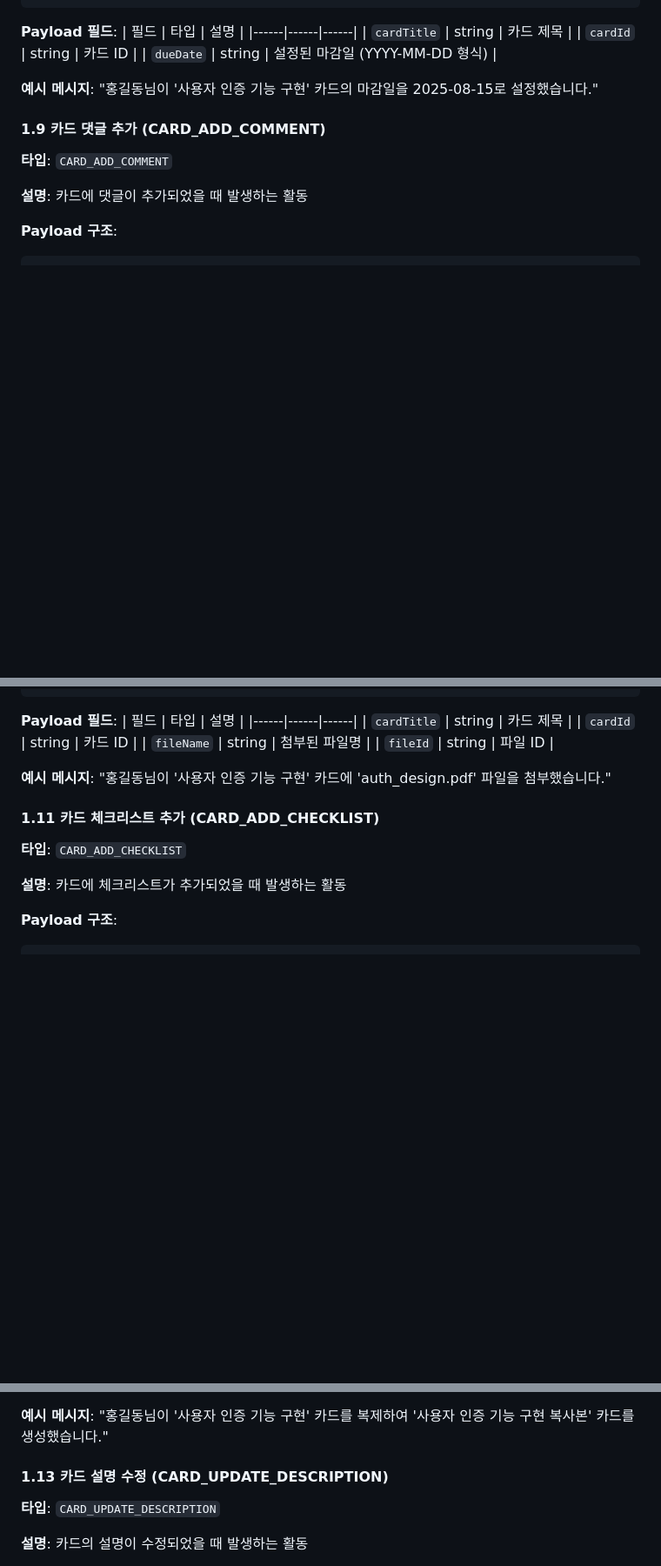
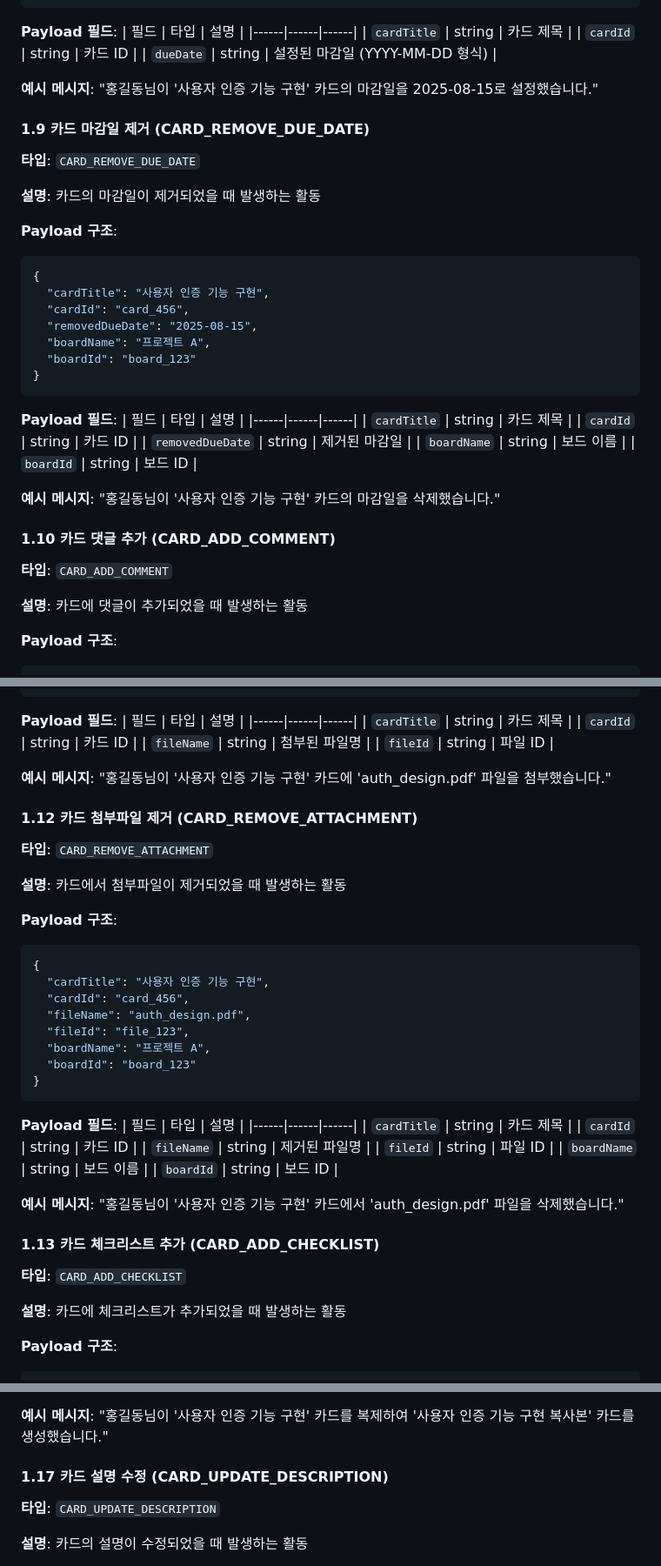
Before and after one commit to dongwonkwak/boardly, a Markdown page: docs/activity.md, 3 parts joined by grey strips. Shown: that part at 87% size. Drawn GitHub-style; blank space fills up the shorter version.

````diff
--- a/docs/activity.md
+++ b/docs/activity.md
@@ -272,7 +272,35 @@
 
 **예시 메시지**: "홍길동님이 '사용자 인증 기능 구현' 카드의 마감일을 2025-08-15로 설정했습니다."
 
-#### 1.9 카드 댓글 추가 (CARD_ADD_COMMENT)
+#### 1.9 카드 마감일 제거 (CARD_REMOVE_DUE_DATE)
+
+**타입**: `CARD_REMOVE_DUE_DATE`
+
+**설명**: 카드의 마감일이 제거되었을 때 발생하는 활동
+
+**Payload 구조**:
+```json
+{
+  "cardTitle": "사용자 인증 기능 구현",
+  "cardId": "card_456",
+  "removedDueDate": "2025-08-15",
+  "boardName": "프로젝트 A",
+  "boardId": "board_123"
+}
+```
+
+**Payload 필드**:
+| 필드 | 타입 | 설명 |
+|------|------|------|
+| `cardTitle` | string | 카드 제목 |
+| `cardId` | string | 카드 ID |
+| `removedDueDate` | string | 제거된 마감일 |
+| `boardName` | string | 보드 이름 |
+| `boardId` | string | 보드 ID |
+
+**예시 메시지**: "홍길동님이 '사용자 인증 기능 구현' 카드의 마감일을 삭제했습니다."
+
+#### 1.10 카드 댓글 추가 (CARD_ADD_COMMENT)
 
 **타입**: `CARD_ADD_COMMENT`
 
@@ -322,7 +350,37 @@
 
 **예시 메시지**: "홍길동님이 '사용자 인증 기능 구현' 카드에 'auth_design.pdf' 파일을 첨부했습니다."
 
-#### 1.11 카드 체크리스트 추가 (CARD_ADD_CHECKLIST)
+#### 1.12 카드 첨부파일 제거 (CARD_REMOVE_ATTACHMENT)
+
+**타입**: `CARD_REMOVE_ATTACHMENT`
+
+**설명**: 카드에서 첨부파일이 제거되었을 때 발생하는 활동
+
+**Payload 구조**:
+```json
+{
+  "cardTitle": "사용자 인증 기능 구현",
+  "cardId": "card_456",
+  "fileName": "auth_design.pdf",
+  "fileId": "file_123",
+  "boardName": "프로젝트 A",
+  "boardId": "board_123"
+}
+```
+
+**Payload 필드**:
+| 필드 | 타입 | 설명 |
+|------|------|------|
+| `cardTitle` | string | 카드 제목 |
+| `cardId` | string | 카드 ID |
+| `fileName` | string | 제거된 파일명 |
+| `fileId` | string | 파일 ID |
+| `boardName` | string | 보드 이름 |
+| `boardId` | string | 보드 ID |
+
+**예시 메시지**: "홍길동님이 '사용자 인증 기능 구현' 카드에서 'auth_design.pdf' 파일을 삭제했습니다."
+
+#### 1.13 카드 체크리스트 추가 (CARD_ADD_CHECKLIST)
 
 **타입**: `CARD_ADD_CHECKLIST`
 
@@ -376,7 +496,7 @@
 
 **예시 메시지**: "홍길동님이 '사용자 인증 기능 구현' 카드를 복제하여 '사용자 인증 기능 구현 복사본' 카드를 생성했습니다."
 
-#### 1.13 카드 설명 수정 (CARD_UPDATE_DESCRIPTION)
+#### 1.17 카드 설명 수정 (CARD_UPDATE_DESCRIPTION)
 
 **타입**: `CARD_UPDATE_DESCRIPTION`
 
````
Also changed, not shown: other parts of docs/activity.md (+71 -5 lines).
